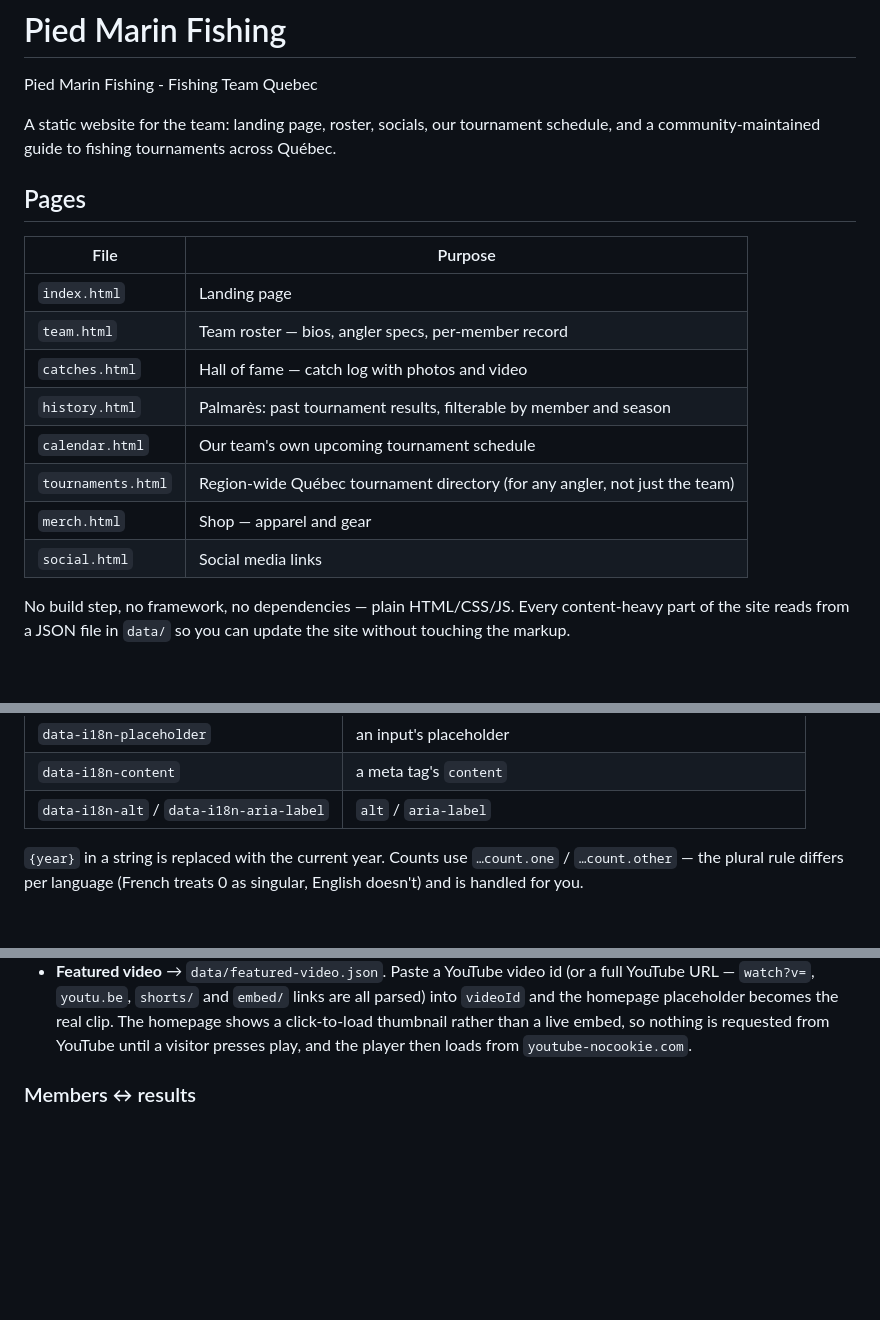
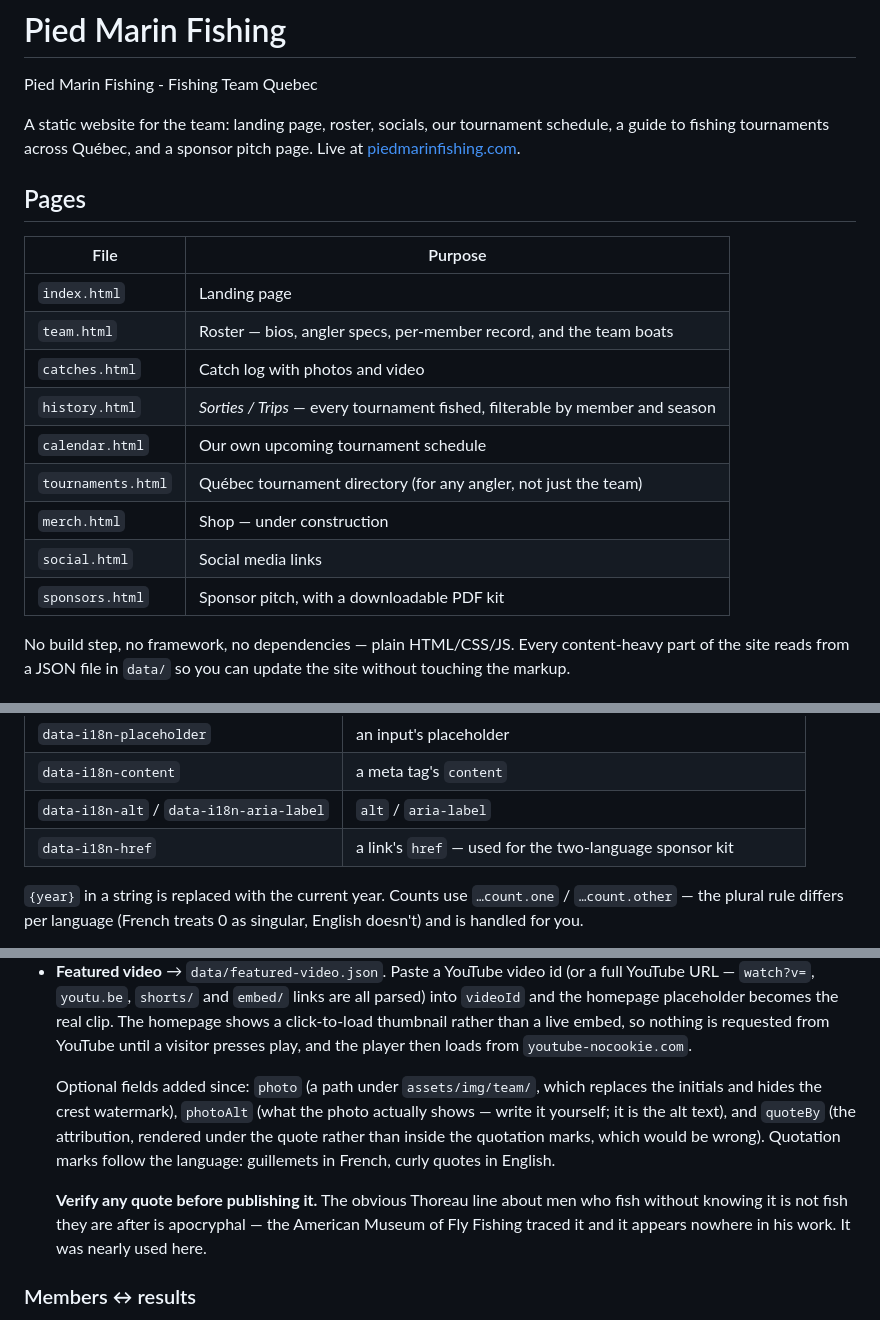
Before and after one commit to kevincaron28/PiedMarinFishing, a Markdown page: README.md, 3 parts joined by grey strips. Drawn GitHub-style; blank space fills up the shorter version.

```diff
--- a/README.md
+++ b/README.md
@@ -3,21 +3,22 @@
 Pied Marin Fishing - Fishing Team Quebec
 
 A static website for the team: landing page, roster, socials, our tournament
-schedule, and a community-maintained guide to fishing tournaments across
-Québec.
+schedule, a guide to fishing tournaments across Québec, and a sponsor pitch
+page. Live at [piedmarinfishing.com](https://piedmarinfishing.com).
 
 ## Pages
 
 | File | Purpose |
 |---|---|
 | `index.html` | Landing page |
-| `team.html` | Team roster — bios, angler specs, per-member record |
-| `catches.html` | Hall of fame — catch log with photos and video |
-| `history.html` | Palmarès: past tournament results, filterable by member and season |
-| `calendar.html` | Our team's own upcoming tournament schedule |
-| `tournaments.html` | Region-wide Québec tournament directory (for any angler, not just the team) |
-| `merch.html` | Shop — apparel and gear |
+| `team.html` | Roster — bios, angler specs, per-member record, and the team boats |
+| `catches.html` | Catch log with photos and video |
+| `history.html` | *Sorties / Trips* — every tournament fished, filterable by member and season |
+| `calendar.html` | Our own upcoming tournament schedule |
+| `tournaments.html` | Québec tournament directory (for any angler, not just the team) |
+| `merch.html` | Shop — under construction |
 | `social.html` | Social media links |
+| `sponsors.html` | Sponsor pitch, with a downloadable PDF kit |
 
 No build step, no framework, no dependencies — plain HTML/CSS/JS. Every
 content-heavy part of the site reads from a JSON file in `data/` so you can
@@ -47,6 +48,7 @@ Markup opts in with an attribute naming the key:
 | `data-i18n-placeholder` | an input's placeholder |
 | `data-i18n-content` | a meta tag's `content` |
 | `data-i18n-alt` / `data-i18n-aria-label` | `alt` / `aria-label` |
+| `data-i18n-href` | a link's `href` — used for the two-language sponsor kit |
 
 `{year}` in a string is replaced with the current year. Counts use
 `…count.one` / `…count.other` — the plural rule differs per language
@@ -134,6 +137,18 @@ they stay in sync.
   the real clip. The homepage shows a click-to-load thumbnail rather than a
   live embed, so nothing is requested from YouTube until a visitor presses
   play, and the player then loads from `youtube-nocookie.com`.
+
+  Optional fields added since: `photo` (a path under `assets/img/team/`,
+  which replaces the initials and hides the crest watermark), `photoAlt`
+  (what the photo actually shows — write it yourself; it is the alt text),
+  and `quoteBy` (the attribution, rendered under the quote rather than
+  inside the quotation marks, which would be wrong). Quotation marks follow
+  the language: guillemets in French, curly quotes in English.
+
+  **Verify any quote before publishing it.** The obvious Thoreau line about
+  men who fish without knowing it is not fish they are after is apocryphal —
+  the American Museum of Fly Fishing traced it and it appears nowhere in his
+  work. It was nearly used here.
 
 ### Members ↔ results
 
```
Also changed, not shown: other parts of README.md (+127 -58 lines).
